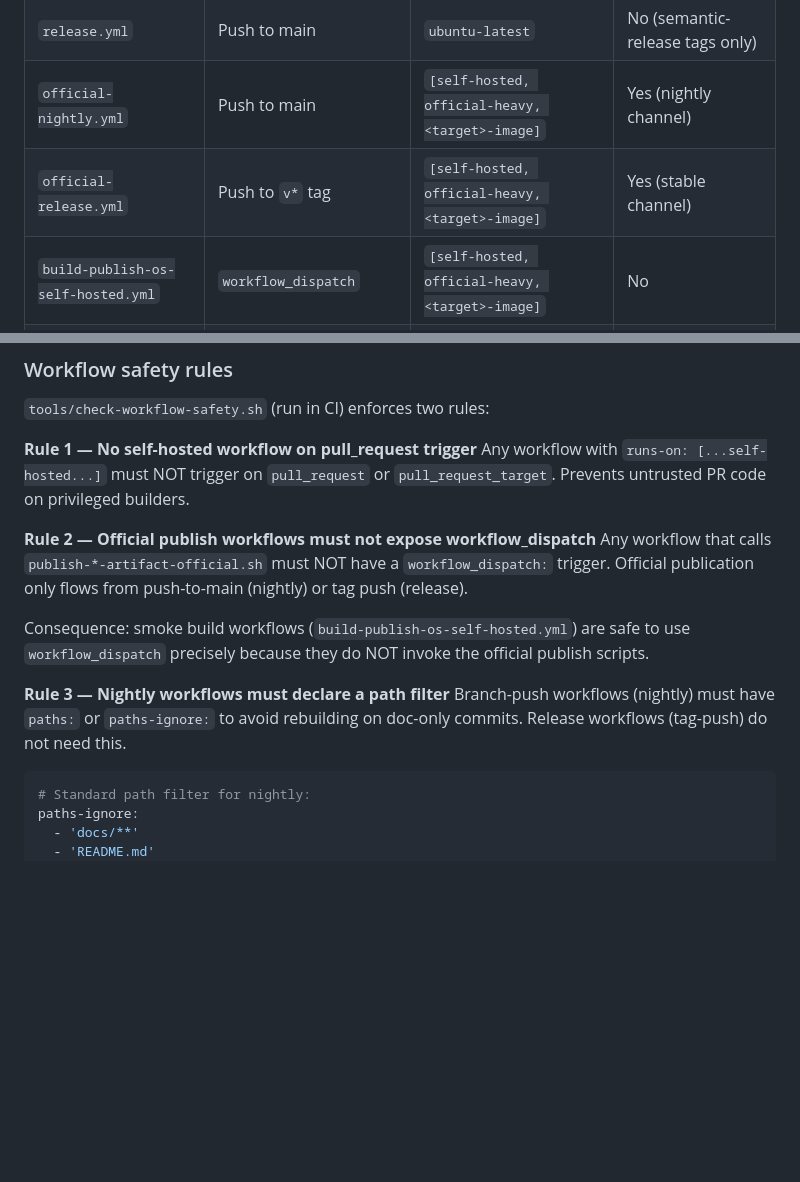
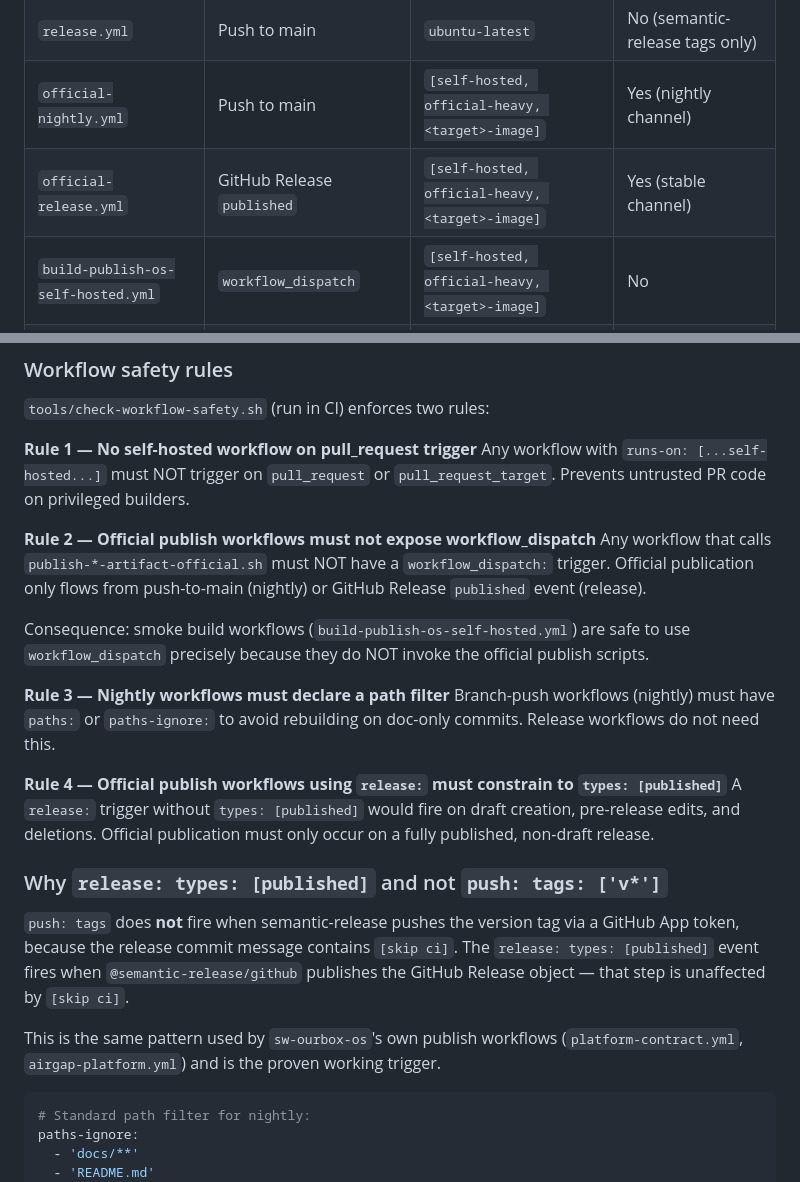
Before and after one commit to techofourown/sw-ourbox-os, a Markdown page: docs/reference/image-build-repo-ci-setup.md, 2 parts joined by grey strips. Rendered like a GitHub page; blank space fills up the shorter version.

Commit message:
docs: correct official-release trigger pattern in CI setup guide
push:tags:v* does not fire when semantic-release uses a GitHub App token
because the release commit carries [skip ci]. The correct trigger is
release:types:[published], which fires when @semantic-release/github
publishes the GitHub Release object — unaffected by [skip ci].

This is the same pattern already used by sw-ourbox-os's own publish
workflows (platform-contract.yml, airgap-platform.yml).

Updates:
- Workflow architecture table: trigger column for official-release.yml
  changed from "Push to v* tag" to "GitHub Release published"
- Rule 2 description: "tag push" → "GitHub Release published event"
- Rule 3 description: remove "(tag-push)" parenthetical
- New Rule 4: release: triggers must constrain to types:[published]
- New explanation section: why release:published and not push:tags

````diff
--- a/docs/reference/image-build-repo-ci-setup.md
+++ b/docs/reference/image-build-repo-ci-setup.md
@@ -118,7 +118,7 @@ Every `img-*` repo uses the same six-workflow pattern (adapt from `img-ourbox-wo
 | `ci.yml` | PR + push to main | `ubuntu-latest` | No |
 | `release.yml` | Push to main | `ubuntu-latest` | No (semantic-release tags only) |
 | `official-nightly.yml` | Push to main | `[self-hosted, official-heavy, <target>-image]` | Yes (nightly channel) |
-| `official-release.yml` | Push to `v*` tag | `[self-hosted, official-heavy, <target>-image]` | Yes (stable channel) |
+| `official-release.yml` | GitHub Release `published` | `[self-hosted, official-heavy, <target>-image]` | Yes (stable channel) |
 | `build-publish-os-self-hosted.yml` | `workflow_dispatch` | `[self-hosted, official-heavy, <target>-image]` | No |
 | `revalidate-<target>-build.yml` | `workflow_dispatch` + weekly cron | `[self-hosted, official-heavy, <target>-image]` | No |
 
@@ -154,7 +154,7 @@ privileged builders.
 **Rule 2 — Official publish workflows must not expose workflow_dispatch**
 Any workflow that calls `publish-*-artifact-official.sh` must NOT have a
 `workflow_dispatch:` trigger. Official publication only flows from push-to-main
-(nightly) or tag push (release).
+(nightly) or GitHub Release `published` event (release).
 
 Consequence: smoke build workflows (`build-publish-os-self-hosted.yml`) are safe
 to use `workflow_dispatch` precisely because they do NOT invoke the official
@@ -162,7 +162,22 @@ publish scripts.
 
 **Rule 3 — Nightly workflows must declare a path filter**
 Branch-push workflows (nightly) must have `paths:` or `paths-ignore:` to avoid
-rebuilding on doc-only commits. Release workflows (tag-push) do not need this.
+rebuilding on doc-only commits. Release workflows do not need this.
+
+**Rule 4 — Official publish workflows using `release:` must constrain to `types: [published]`**
+A `release:` trigger without `types: [published]` would fire on draft creation,
+pre-release edits, and deletions. Official publication must only occur on a
+fully published, non-draft release.
+
+### Why `release: types: [published]` and not `push: tags: ['v*']`
+
+`push: tags` does **not** fire when semantic-release pushes the version tag via
+a GitHub App token, because the release commit message contains `[skip ci]`.
+The `release: types: [published]` event fires when `@semantic-release/github`
+publishes the GitHub Release object — that step is unaffected by `[skip ci]`.
+
+This is the same pattern used by `sw-ourbox-os`'s own publish workflows
+(`platform-contract.yml`, `airgap-platform.yml`) and is the proven working trigger.
 
 ```yaml
 # Standard path filter for nightly:
````
